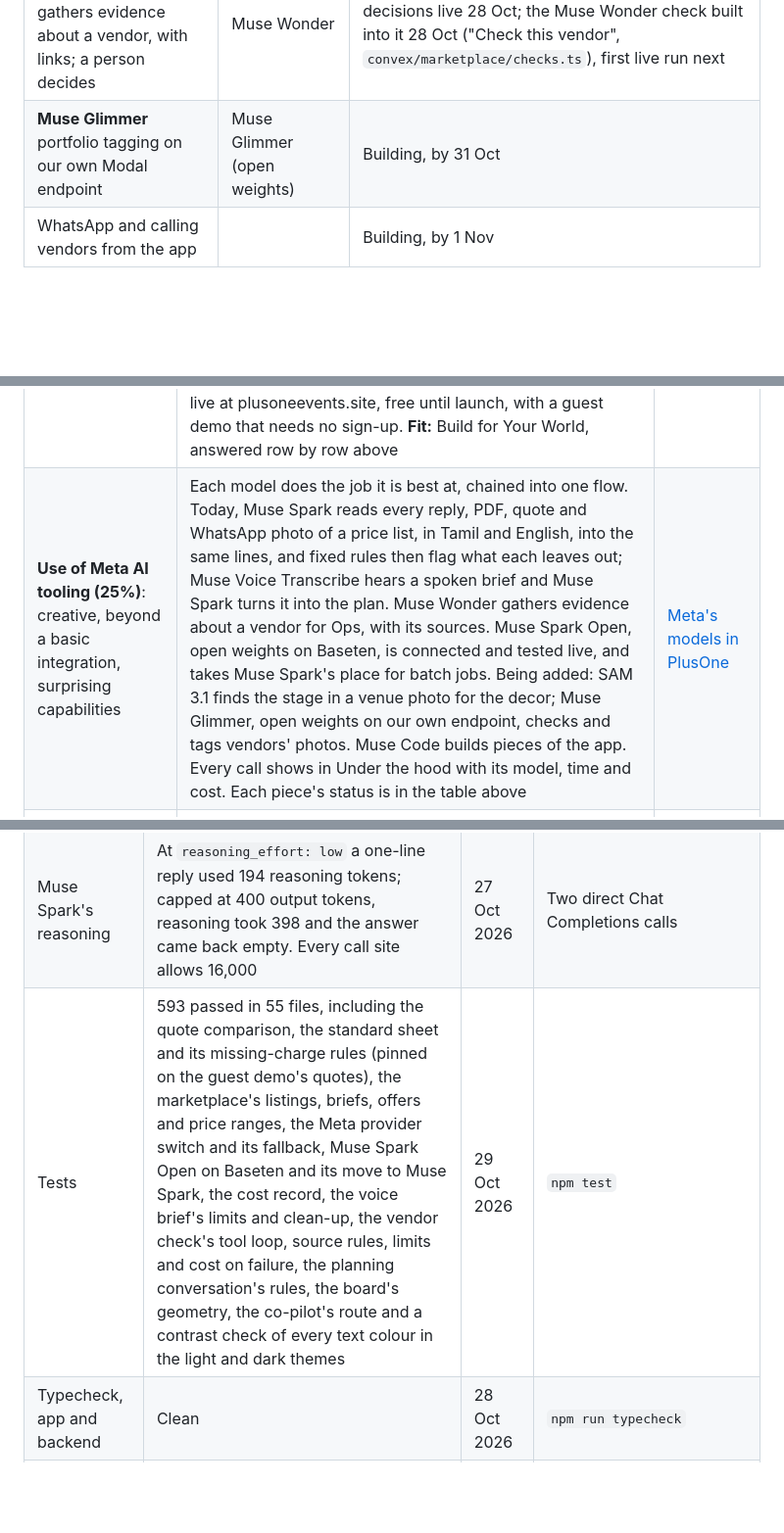
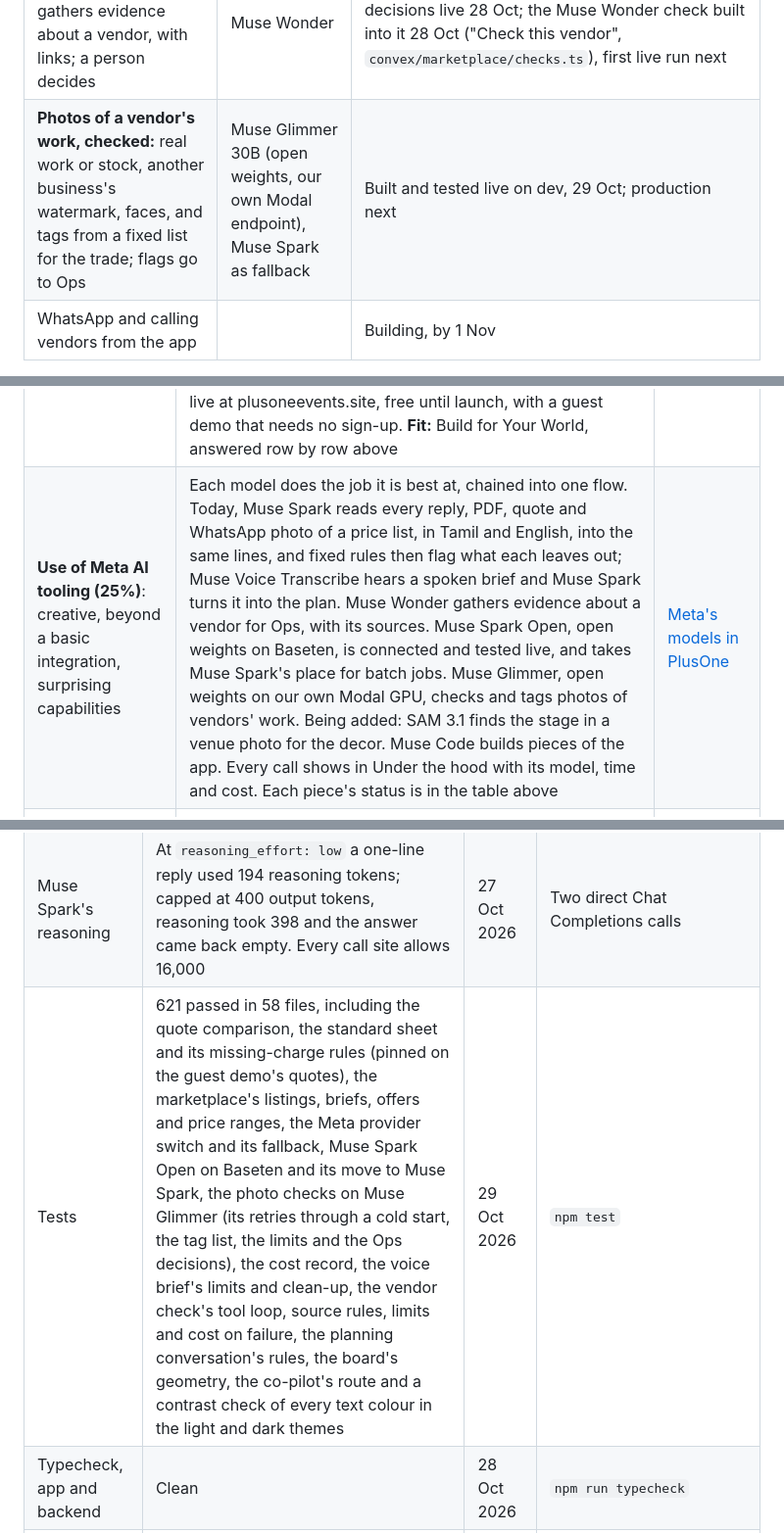
Before and after one commit to pe-hq-alpha/plusone-app, a Markdown page: README.md, 3 parts joined by grey strips. Shown at 98% size. Rendered like a GitHub page; blank space fills up the shorter version.

```diff
--- a/README.md
+++ b/README.md
@@ -101,7 +101,7 @@ PlusOne began as a wedding planner and placed second at Convex's All Gas hackath
 | **See it on your venue:** tap the stage in a venue photo and see the decor on the real space | SAM 3.1 | Adapter built and tested (`convex/lib/sam.ts`); the view by 1 Nov |
 | **PlusOne Partner:** vendors register, price packages on the standard sheet and answer a customer's brief | Voice sign-up: Muse Voice Transcribe, Muse Spark | Live, 28 Oct: its own sign-in, joining or claiming a listing, prices and offers on the standard sheet in each trade's own units with what's in the price, offers landing in the customer's Compare, their wording tidied before customers see it ("rs.500/-" becomes "₹500", never a changed number, the vendor chooses), and a vendors' demo of its own, separate from the customers'; its own address, partner.plusoneevents.site, built and going live; voice sign-up by 1 Nov |
 | **PlusOne Ops:** a verification agent gathers evidence about a vendor, with links; a person decides | Muse Wonder | Review queue with its checklist, evidence and decisions live 28 Oct; the Muse Wonder check built into it 28 Oct ("Check this vendor", `convex/marketplace/checks.ts`), first live run next |
-| **Muse Glimmer** portfolio tagging on our own Modal endpoint | Muse Glimmer (open weights) | Building, by 31 Oct |
+| **Photos of a vendor's work, checked:** real work or stock, another business's watermark, faces, and tags from a fixed list for the trade; flags go to Ops | Muse Glimmer 30B (open weights, our own Modal endpoint), Muse Spark as fallback | Built and tested live on dev, 29 Oct; production next |
 | WhatsApp and calling vendors from the app | | Building, by 1 Nov |
 
 Before the hackathon, PlusOne already planned an event from a conversation, found vendors, wrote to them from the event's inbox and put their quotes in one unit, on Claude. [Repository](#repository) gives the exact line between the two.
@@ -111,7 +111,7 @@ Before the hackathon, PlusOne already planned an event from a conversation, foun
 | Criterion (weight) | What PlusOne shows | Where to look |
 |---|---|---|
 | **Impact (30%)**: real-world potential, who benefits, could people use it, fit to the problem statement | **The pain:** planning is spread across calls, chats, email and spreadsheets, and no two quotes are written alike, so charges turn up late. **Who benefits:** families, teams and event managers planning events of any size, and vendors with no website or listing, who can't be found. **What PlusOne does:** one all-in-one app for the whole plan, and every quote and offer on the same lines, with missing charges flagged and the market range. **Real-world potential:** every event needs vendors and quotes, at every budget; the aim is to standardise how they are planned and bought, with four revenue streams. **Could people use it:** it is live at plusoneevents.site, free until launch, with a guest demo that needs no sign-up. **Fit:** Build for Your World, answered row by row above | [The business](#the-business), [How it works](#how-it-works) |
-| **Use of Meta AI tooling (25%)**: creative, beyond a basic integration, surprising capabilities | Each model does the job it is best at, chained into one flow. Today, Muse Spark reads every reply, PDF, quote and WhatsApp photo of a price list, in Tamil and English, into the same lines, and fixed rules then flag what each leaves out; Muse Voice Transcribe hears a spoken brief and Muse Spark turns it into the plan. Muse Wonder gathers evidence about a vendor for Ops, with its sources. Muse Spark Open, open weights on Baseten, is connected and tested live, and takes Muse Spark's place for batch jobs. Being added: SAM 3.1 finds the stage in a venue photo for the decor; Muse Glimmer, open weights on our own endpoint, checks and tags vendors' photos. Muse Code builds pieces of the app. Every call shows in Under the hood with its model, time and cost. Each piece's status is in the table above | [Meta's models in PlusOne](#metas-models-in-plusone) |
+| **Use of Meta AI tooling (25%)**: creative, beyond a basic integration, surprising capabilities | Each model does the job it is best at, chained into one flow. Today, Muse Spark reads every reply, PDF, quote and WhatsApp photo of a price list, in Tamil and English, into the same lines, and fixed rules then flag what each leaves out; Muse Voice Transcribe hears a spoken brief and Muse Spark turns it into the plan. Muse Wonder gathers evidence about a vendor for Ops, with its sources. Muse Spark Open, open weights on Baseten, is connected and tested live, and takes Muse Spark's place for batch jobs. Muse Glimmer, open weights on our own Modal GPU, checks and tags photos of vendors' work. Being added: SAM 3.1 finds the stage in a venue photo for the decor. Muse Code builds pieces of the app. Every call shows in Under the hood with its model, time and cost. Each piece's status is in the table above | [Meta's models in PlusOne](#metas-models-in-plusone) |
 | **Technical depth and execution (20%)**: sound, refined engineering, real craft | The model reads; fixed, tested rules decide what to ask next, when a plan is ready, when a quote may move the budget and what a quote leaves out. One wrapper sends structured output checked against Zod schemas, retries that honour `Retry-After`, falls back with a log and writes a cost row per call. Durable workflows, scheduling, webhooks and rate limits run on Convex, with 588 tests | [The tech, part by part](#the-tech-part-by-part), [Real runs](#real-runs) |
 | **Demo (25%)**: working, impressive, holds up live, a video worth watching | A live guest demo with no sign-up and three sample events. It holds up live with retries, a fallback, rate limits and made-up vendors, so nothing is really sent. A three-minute video of the new work | [The demo](https://app.plusoneevents.site/demo) |
 
@@ -231,7 +231,7 @@ PlusOne Ops, at `/ops`, is the PlusOne team's side. A queue holds vendors and li
 | Muse Spark reading the demo's quotes | The three caterers' replies read on `muse-spark-1.3` in production, each right first time: Annam ₹66,150 in three lines (150 plates at ₹380, ₹6,000 service, ₹3,150 GST), priced for 150; Saapadu ₹62,000 all in for 120 with the ₹480 extra plate kept apart; Kaveri ₹54,000 plus ₹2,500 for vessels and staff, GST extra. 7.1–14.4 s each, 4,329 tokens in and 6,570 out, $0.033 in all, no fallback | 28 Oct 2026 | `npx convex run claude:readDemoQuotes`; the rows are Under the hood's recorded run |
 | Muse Voice Transcribe in production | A note spoken into the live app's Today box came back as text in the box, first try; the recording was deleted after reading | 28 Oct 2026 | By hand on app.plusoneevents.site, in the founder's own voice |
 | Muse Spark's reasoning | At `reasoning_effort: low` a one-line reply used 194 reasoning tokens; capped at 400 output tokens, reasoning took 398 and the answer came back empty. Every call site allows 16,000 | 27 Oct 2026 | Two direct Chat Completions calls |
-| Tests | 593 passed in 55 files, including the quote comparison, the standard sheet and its missing-charge rules (pinned on the guest demo's quotes), the marketplace's listings, briefs, offers and price ranges, the Meta provider switch and its fallback, Muse Spark Open on Baseten and its move to Muse Spark, the cost record, the voice brief's limits and clean-up, the vendor check's tool loop, source rules, limits and cost on failure, the planning conversation's rules, the board's geometry, the co-pilot's route and a contrast check of every text colour in the light and dark themes | 29 Oct 2026 | `npm test` |
+| Tests | 621 passed in 58 files, including the quote comparison, the standard sheet and its missing-charge rules (pinned on the guest demo's quotes), the marketplace's listings, briefs, offers and price ranges, the Meta provider switch and its fallback, Muse Spark Open on Baseten and its move to Muse Spark, the photo checks on Muse Glimmer (its retries through a cold start, the tag list, the limits and the Ops decisions), the cost record, the voice brief's limits and clean-up, the vendor check's tool loop, source rules, limits and cost on failure, the planning conversation's rules, the board's geometry, the co-pilot's route and a contrast check of every text colour in the light and dark themes | 29 Oct 2026 | `npm test` |
 | Typecheck, app and backend | Clean | 28 Oct 2026 | `npm run typecheck` |
 | The three sample events | Each opened from `/demo` for a new visitor (the birthday, `?sample=housewarming`, `?sample=office`); eleven screens captured with 0 page errors; at phone width (390 px) the page is exactly as wide as the screen, with no sideways scroll | 25 Oct 2026 | Headless Chrome (playwright-core) against the dev server and the dev backend; these are the screenshots in this README |
 | Vendor search terms, old against new | Vendors' own websites among results kept: 9 of 27 with the new short terms against 5 of 26 with the old single sentence, for about half the credits | 20 Oct 2026 | A one-off before/after run of three briefs against Firecrawl |
```
Also changed, not shown: other parts of README.md (+9 -6 lines), devlog.md (+11 -10 lines), assets/meta-models.jpg, 1 other file.
